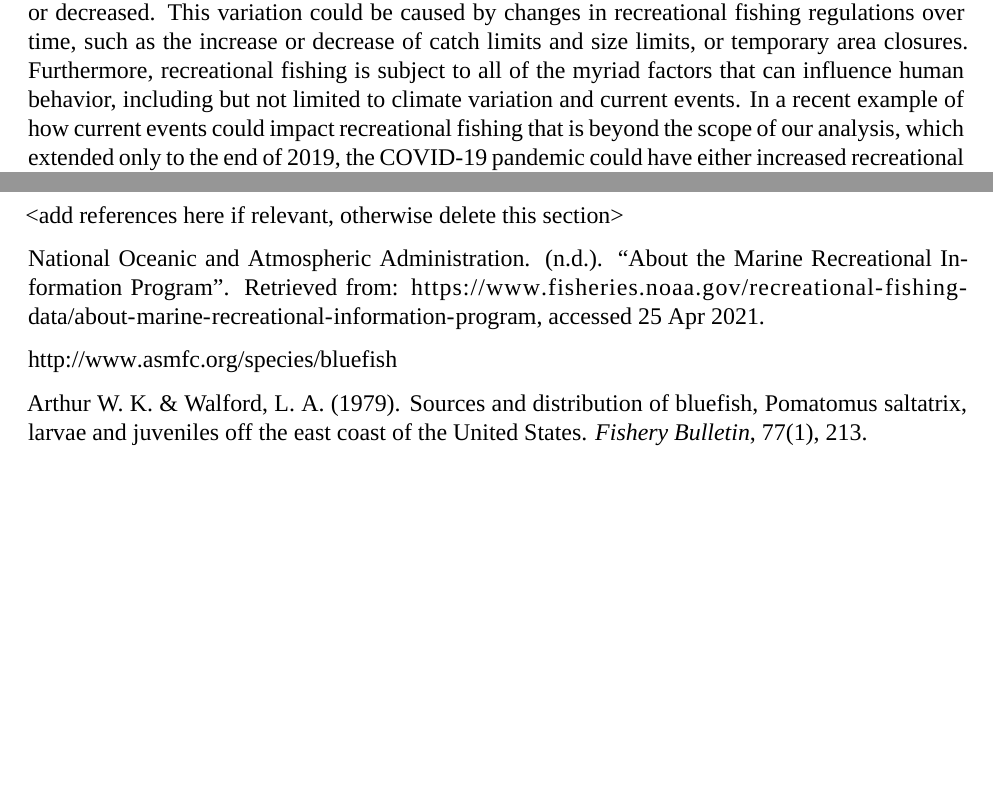
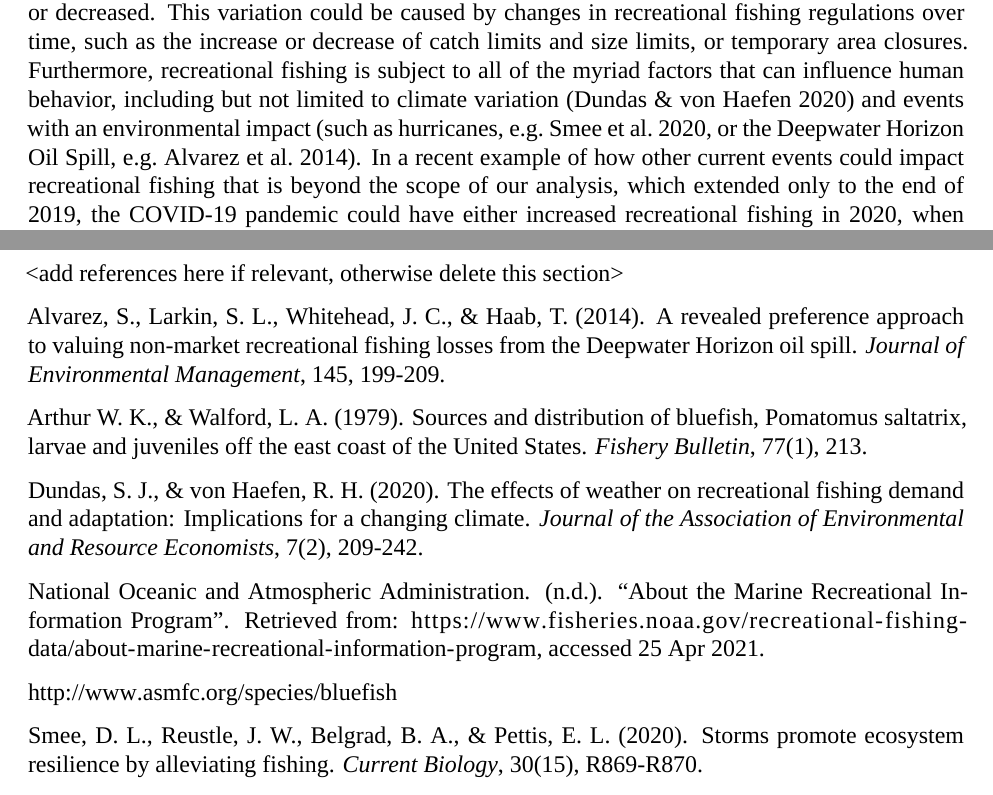
Before and after one commit to ardathdixon/Data_FinalProject, an R Markdown document (Report_FishTrends.Rmd): two parts of pages 12 and 14 of 14, joined at a grey line, cut so that both start at the same text, the shorter picture padded with empty space. Rendered offline with R 4.5, knitr and Pandoc, then LaTeX, with nearby package versions; some code elsewhere in the file could not run offline; a font, style sheet, LaTeX package, included part or bibliography that could not be used is replaced or left out.

Commit message:
Added references to discussion of overall trends

```diff
--- a/Report_FishTrends.Rmd
+++ b/Report_FishTrends.Rmd
@@ -388,7 +388,7 @@ There was an increase in total catch of bluefish, black sea bass, and all specie
 
   ##I think it would be beneficial to add some references in this section – working on this! - Annie
 
-Although the trend was generally positive for all three time series, it was not uniform; in other words, the rate of change varied over time, and there were brief periods where catch plateaued or decreased. This variation could be caused by changes in recreational fishing regulations over time, such as the increase or decrease of catch limits and size limits, or temporary area closures. Furthermore, recreational fishing is subject to all of the myriad factors that can influence human behavior, including but not limited to climate variation and current events. In a recent example of how current events could impact recreational fishing that is beyond the scope of our analysis, which extended only to the end of 2019, the COVID-19 pandemic could have either increased recreational fishing in 2020, when people were spending more time outside, or decreased recreational fishing, as people were less able to travel to the coast.
+Although the trend was generally positive for all three time series, it was not uniform; in other words, the rate of change varied over time, and there were brief periods where catch plateaued or decreased. This variation could be caused by changes in recreational fishing regulations over time, such as the increase or decrease of catch limits and size limits, or temporary area closures. Furthermore, recreational fishing is subject to all of the myriad factors that can influence human behavior, including but not limited to climate variation (Dundas & von Haefen 2020) and events with an environmental impact (such as hurricanes, e.g. Smee et al. 2020, or the Deepwater Horizon Oil Spill, e.g. Alvarez et al. 2014). In a recent example of how other current events could impact recreational fishing that is beyond the scope of our analysis, which extended only to the end of 2019, the COVID-19 pandemic could have either increased recreational fishing in 2020, when people were spending more time outside, or decreased recreational fishing, as people were less able to travel to the coast.
 
 
 <br />
@@ -417,8 +417,14 @@ Finally, our forecasted data are much cleaner and less noisy than our existing d
 # References
 <add references here if relevant, otherwise delete this section>
 
+Alvarez, S., Larkin, S. L., Whitehead, J. C., & Haab, T. (2014). A revealed preference approach to valuing non-market recreational fishing losses from the Deepwater Horizon oil spill. *Journal of Environmental Management*, 145, 199-209.
+
+Arthur W. K., & Walford, L. A. (1979). Sources and distribution of bluefish, Pomatomus saltatrix, larvae and juveniles off the east coast of the United States. *Fishery Bulletin*, 77(1), 213.
+
+Dundas, S. J., & von Haefen, R. H. (2020). The effects of weather on recreational fishing demand and adaptation: Implications for a changing climate. *Journal of the Association of Environmental and Resource Economists*, 7(2), 209-242.
+
 National Oceanic and Atmospheric Administration. (n.d.). "About the Marine Recreational Information Program". Retrieved from: https://www.fisheries.noaa.gov/recreational-fishing-data/about-marine-recreational-information-program, accessed 25 Apr 2021.
 
 http://www.asmfc.org/species/bluefish
 
-Arthur W. K. & Walford, L. A. (1979). Sources and distribution of bluefish, Pomatomus saltatrix, larvae and juveniles off the east coast of the United States. *Fishery Bulletin*, 77(1), 213.
+Smee, D. L., Reustle, J. W., Belgrad, B. A., & Pettis, E. L. (2020). Storms promote ecosystem resilience by alleviating fishing. *Current Biology*, 30(15), R869-R870.
```
Also changed, not shown: Report_FishTrends.Rmd (2 more changed lines).
